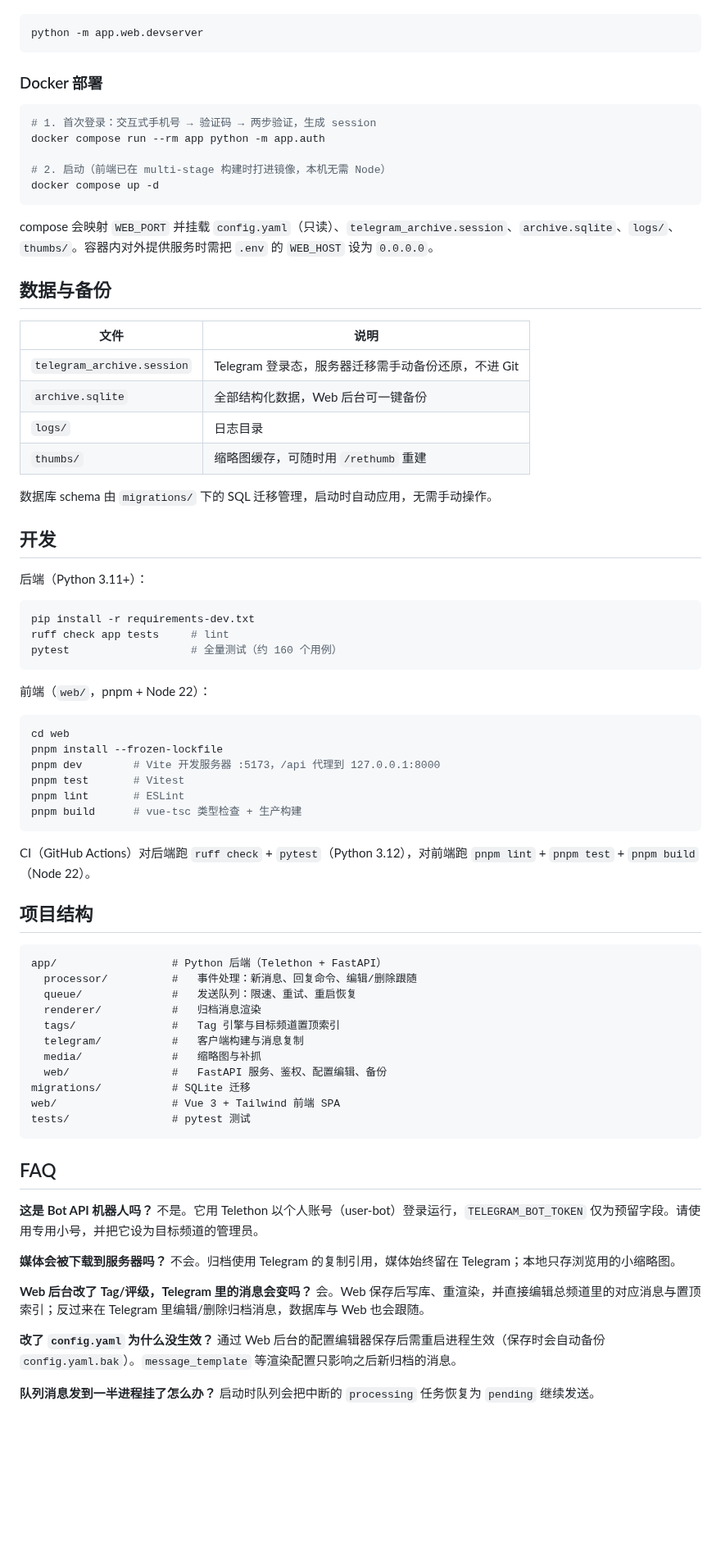
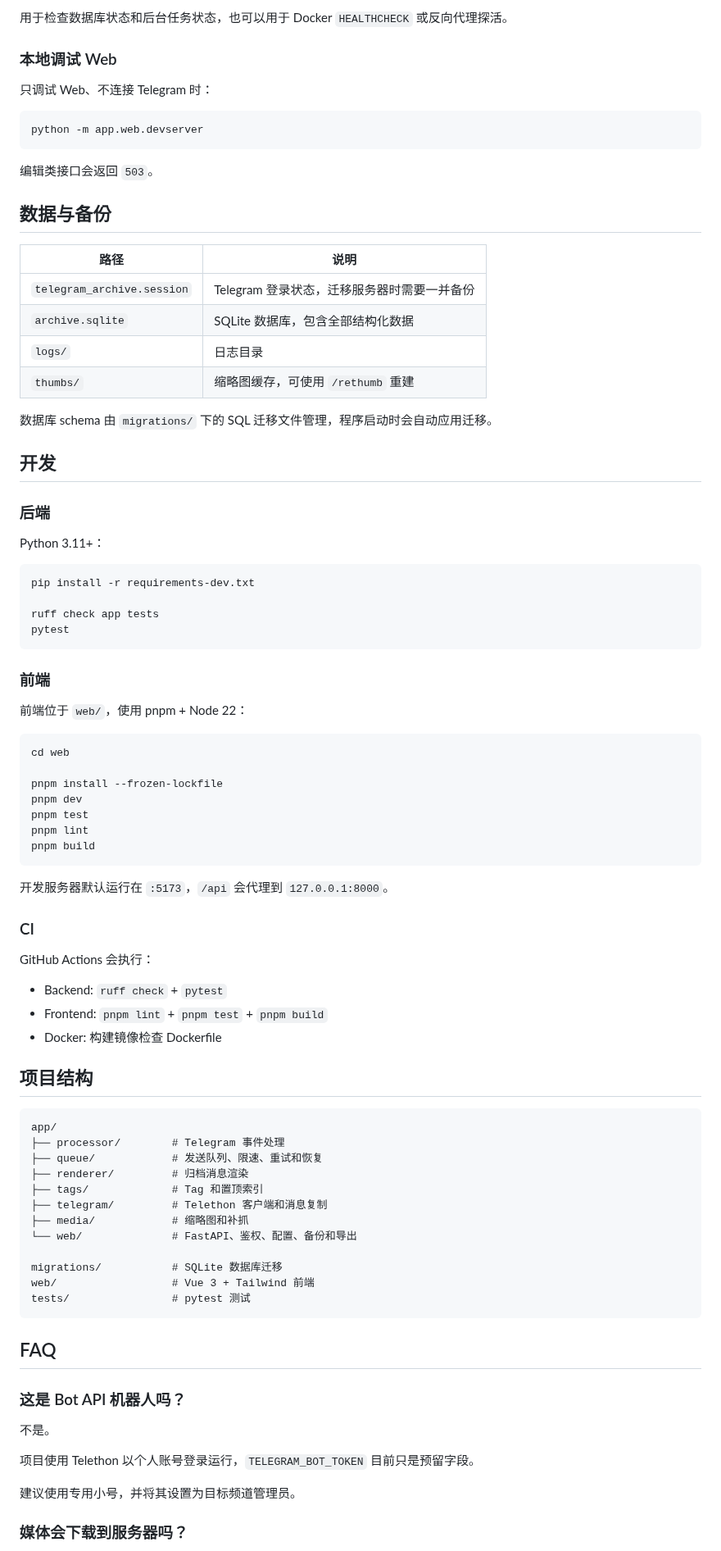
Before and after one commit to VenenoSix24/telegram-archive-bot, a Markdown page: README.md, the part around one of its changes. Shown at 82% size. Rendered like a GitHub page; blank space fills up the shorter version.

````diff
--- a/README.md
+++ b/README.md
@@ -188,84 +295,89 @@ Tag 用空格分隔（不换行、不连写），数据库存结构化列表而
+用于检查数据库状态和后台任务状态，也可以用于 Docker `HEALTHCHECK` 或反向代理探活。
+
+### 本地调试 Web
+
+只调试 Web、不连接 Telegram 时：
 
 ```bash
 python -m app.web.devserver
 ```
 
-### Docker 部署
-
-```bash
-# 1. 首次登录：交互式手机号 → 验证码 → 两步验证，生成 session
-docker compose run --rm app python -m app.auth
-
-# 2. 启动（前端已在 multi-stage 构建时打进镜像，本机无需 Node）
-docker compose up -d
-```
-
-compose 会映射 `WEB_PORT` 并挂载 `config.yaml`（只读）、`telegram_archive.session`、`archive.sqlite`、`logs/`、`thumbs/`。容器内对外提供服务时需把 `.env` 的 `WEB_HOST` 设为 `0.0.0.0`。
+编辑类接口会返回 `503`。
 
 ## 数据与备份
 
-| 文件 | 说明 |
-|---|---|
-| `telegram_archive.session` | Telegram 登录态，服务器迁移需手动备份还原，不进 Git |
-| `archive.sqlite` | 全部结构化数据，Web 后台可一键备份 |
+| 路径 | 说明 |
+| --- | --- |
+| `telegram_archive.session` | Telegram 登录状态，迁移服务器时需要一并备份 |
+| `archive.sqlite` | SQLite 数据库，包含全部结构化数据 |
 | `logs/` | 日志目录 |
-| `thumbs/` | 缩略图缓存，可随时用 `/rethumb` 重建 |
+| `thumbs/` | 缩略图缓存，可使用 `/rethumb` 重建 |
 
-数据库 schema 由 `migrations/` 下的 SQL 迁移管理，启动时自动应用，无需手动操作。
+数据库 schema 由 `migrations/` 下的 SQL 迁移文件管理，程序启动时会自动应用迁移。
 
 ## 开发
 
-后端（Python 3.11+）：
+### 后端
+
+Python 3.11+：
 
 ```bash
 pip install -r requirements-dev.txt
-ruff check app tests     # lint
-pytest                   # 全量测试（约 160 个用例）
+
+ruff check app tests
+pytest
 ```
 
-前端（`web/`，pnpm + Node 22）：
+### 前端
+
+前端位于 `web/`，使用 pnpm + Node 22：
 
 ```bash
 cd web
+
 pnpm install --frozen-lockfile
-pnpm dev        # Vite 开发服务器 :5173，/api 代理到 127.0.0.1:8000
-pnpm test       # Vitest
-pnpm lint       # ESLint
-pnpm build      # vue-tsc 类型检查 + 生产构建
+pnpm dev
+pnpm test
+pnpm lint
+pnpm build
 ```
 
-CI（GitHub Actions）对后端跑 `ruff check` + `pytest`（Python 3.12），对前端跑 `pnpm lint` + `pnpm test` + `pnpm build`（Node 22）。
+开发服务器默认运行在 `:5173`，`/api` 会代理到 `127.0.0.1:8000`。
+
+### CI
+
+GitHub Actions 会执行：
+
+- Backend: `ruff check` + `pytest`
+- Frontend: `pnpm lint` + `pnpm test` + `pnpm build`
+- Docker: 构建镜像检查 Dockerfile
 
 ## 项目结构
 
 ```text
-app/                  # Python 后端（Telethon + FastAPI）
-  processor/          #   事件处理：新消息、回复命令、编辑/删除跟随
-  queue/              #   发送队列：限速、重试、重启恢复
-  renderer/           #   归档消息渲染
-  tags/               #   Tag 引擎与目标频道置顶索引
-  telegram/           #   客户端构建与消息复制
-  media/              #   缩略图与补抓
-  web/                #   FastAPI 服务、鉴权、配置编辑、备份
-migrations/           # SQLite 迁移
-web/                  # Vue 3 + Tailwind 前端 SPA
+app/
+├── processor/        # Telegram 事件处理
+├── queue/            # 发送队列、限速、重试和恢复
+├── renderer/         # 归档消息渲染
+├── tags/             # Tag 和置顶索引
+├── telegram/         # Telethon 客户端和消息复制
+├── media/            # 缩略图和补抓
+└── web/              # FastAPI、鉴权、配置、备份和导出
+
+migrations/           # SQLite 数据库迁移
+web/                  # Vue 3 + Tailwind 前端
 tests/                # pytest 测试
 ```
 
 ## FAQ
 
-**这是 Bot API 机器人吗？**
-不是。它用 Telethon 以个人账号（user-bot）登录运行，`TELEGRAM_BOT_TOKEN` 仅为预留字段。请使用专用小号，并把它设为目标频道的管理员。
+### 这是 Bot API 机器人吗？
 
-**媒体会被下载到服务器吗？**
-不会。归档使用 Telegram 的复制引用，媒体始终留在 Telegram；本地只存浏览用的小缩略图。
+不是。
 
-**Web 后台改了 Tag/评级，Telegram 里的消息会变吗？**
-会。Web 保存后写库、重渲染，并直接编辑总频道里的对应消息与置顶索引；反过来在 Telegram 里编辑/删除归档消息，数据库与 Web 也会跟随。
+项目使用 Telethon 以个人账号登录运行，`TELEGRAM_BOT_TOKEN` 目前只是预留字段。
 
-**改了 `config.yaml` 为什么没生效？**
-通过 Web 后台的配置编辑器保存后需重启进程生效（保存时会自动备份 `config.yaml.bak`）。`message_template` 等渲染配置只影响之后新归档的消息。
+建议使用专用小号，并将其设置为目标频道管理员。
 
-**队列消息发到一半进程挂了怎么办？**
-启动时队列会把中断的 `processing` 任务恢复为 `pending` 继续发送。
+### 媒体会下载到服务器吗？
 
````
Also changed, not shown: other parts of README.md (+240 -106 lines), docs/screenshots/cover.png (added), docs/screenshots/desktop-archive.png (added), docs/screenshots/desktop-collection.png (added), docs/screenshots/desktop-overview.png (added), docs/screenshots/phone-archive.jpg (added), docs/screenshots/phone-overview.jpg (added), 1 other file.
